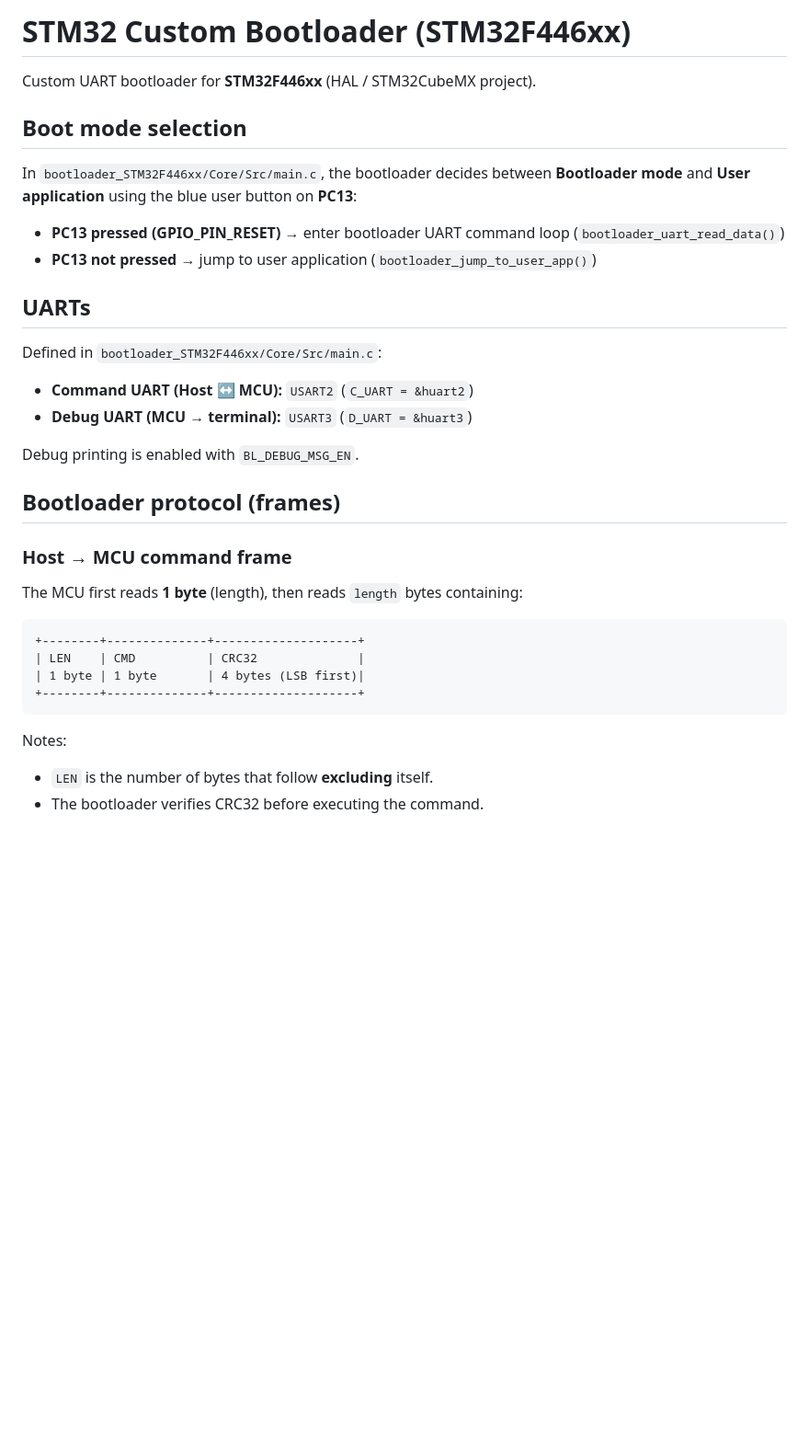
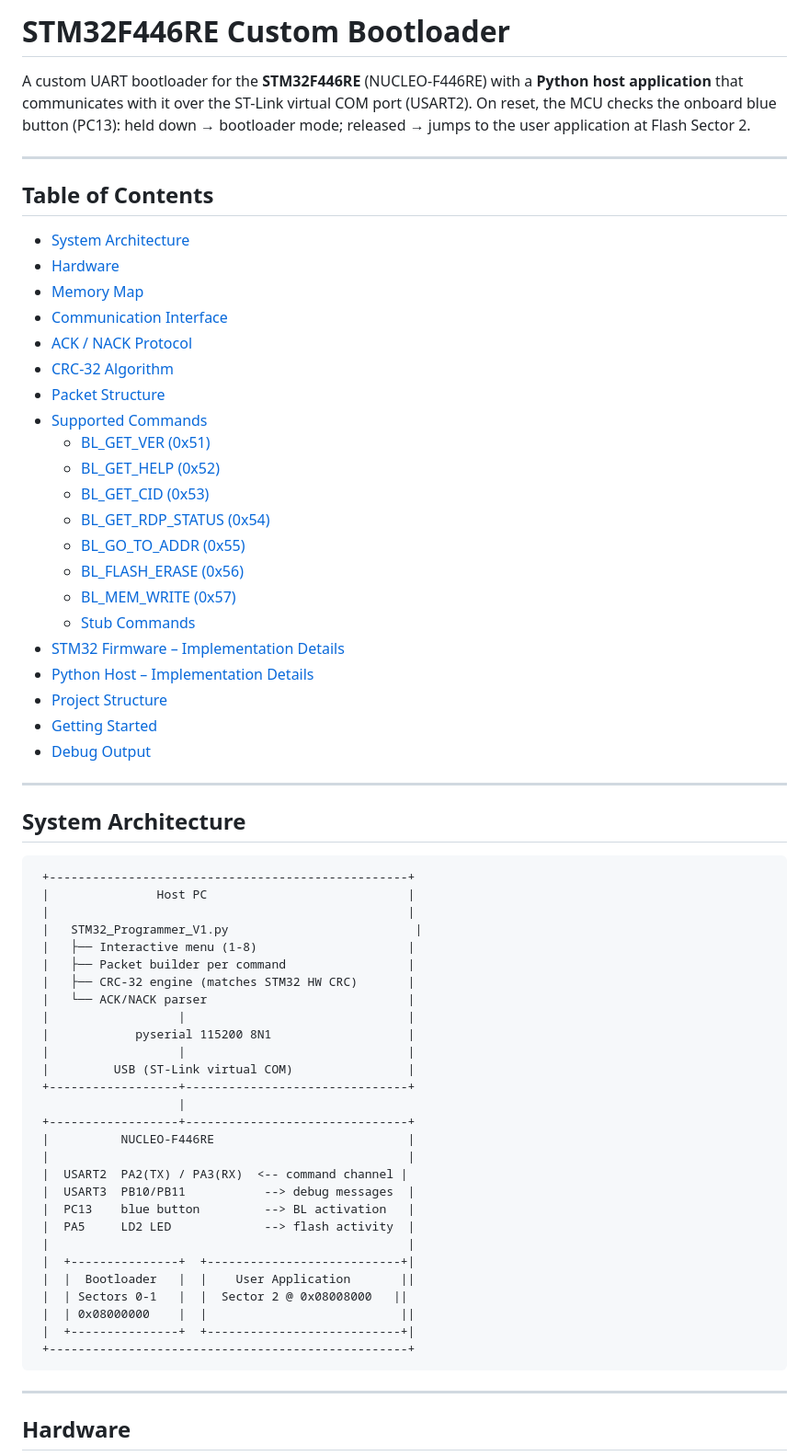
Before and after one commit to AhmedAmineSebti/Stm32-Custom-Bootloader, a Markdown page: README.md, the part around one of its changes. Shown at 92% size. GitHub-like rendering; blank space fills up the shorter version.

````diff
--- a/README.md
+++ b/README.md
@@ -1,38 +1,69 @@
-# STM32 Custom Bootloader (STM32F446xx)
+# STM32F446RE Custom Bootloader
 
-Custom UART bootloader for **STM32F446xx** (HAL / STM32CubeMX project).
+A custom UART bootloader for the **STM32F446RE** (NUCLEO-F446RE) with a **Python host application** that communicates with it over the ST-Link virtual COM port (USART2). On reset, the MCU checks the onboard blue button (PC13): held down → bootloader mode; released → jumps to the user application at Flash Sector 2.
 
-## Boot mode selection
+---
 
-In `bootloader_STM32F446xx/Core/Src/main.c`, the bootloader decides between **Bootloader mode** and **User application** using the blue user button on **PC13**:
+## Table of Contents
 
-- **PC13 pressed (GPIO_PIN_RESET)** → enter bootloader UART command loop (`bootloader_uart_read_data()`)
-- **PC13 not pressed** → jump to user application (`bootloader_jump_to_user_app()`)
+- [System Architecture](#system-architecture)
+- [Hardware](#hardware)
+- [Memory Map](#memory-map)
+- [Communication Interface](#communication-interface)
+- [ACK / NACK Protocol](#ack--nack-protocol)
+- [CRC-32 Algorithm](#crc-32-algorithm)
+- [Packet Structure](#packet-structure)
+- [Supported Commands](#supported-commands)
+  - [BL\_GET\_VER (0x51)](#bl_get_ver-0x51)
+  - [BL\_GET\_HELP (0x52)](#bl_get_help-0x52)
+  - [BL\_GET\_CID (0x53)](#bl_get_cid-0x53)
+  - [BL\_GET\_RDP\_STATUS (0x54)](#bl_get_rdp_status-0x54)
+  - [BL\_GO\_TO\_ADDR (0x55)](#bl_go_to_addr-0x55)
+  - [BL\_FLASH\_ERASE (0x56)](#bl_flash_erase-0x56)
+  - [BL\_MEM\_WRITE (0x57)](#bl_mem_write-0x57)
+  - [Stub Commands](#stub-commands)
+- [STM32 Firmware – Implementation Details](#stm32-firmware--implementation-details)
+- [Python Host – Implementation Details](#python-host--implementation-details)
+- [Project Structure](#project-structure)
+- [Getting Started](#getting-started)
+- [Debug Output](#debug-output)
 
-## UARTs
+---
 
-Defined in `bootloader_STM32F446xx/Core/Src/main.c`:
-
-- **Command UART (Host ↔ MCU):** `USART2` (`C_UART = &huart2`)
-- **Debug UART (MCU → terminal):** `USART3` (`D_UART = &huart3`)
-
-Debug printing is enabled with `BL_DEBUG_MSG_EN`.
-
-## Bootloader protocol (frames)
-
-### Host → MCU command frame
-
-The MCU first reads **1 byte** (length), then reads `length` bytes containing:
+## System Architecture
 
 ```
-+--------+--------------+--------------------+
-| LEN    | CMD          | CRC32              |
-| 1 byte | 1 byte       | 4 bytes (LSB first)|
-+--------+--------------+--------------------+
+ +--------------------------------------------------+
+ |               Host PC                            |
+ |                                                  |
+ |   STM32_Programmer_V1.py                          |
+ |   ├── Interactive menu (1-8)                     |
+ |   ├── Packet builder per command                 |
+ |   ├── CRC-32 engine (matches STM32 HW CRC)       |
+ |   └── ACK/NACK parser                            |
+ |                  |                               |
+ |            pyserial 115200 8N1                   |
+ |                  |                               |
+ |         USB (ST-Link virtual COM)                |
+ +------------------+-------------------------------+
+                    |
+ +------------------+-------------------------------+
+ |          NUCLEO-F446RE                           |
+ |                                                  |
+ |  USART2  PA2(TX) / PA3(RX)  <-- command channel |
+ |  USART3  PB10/PB11           --> debug messages  |
+ |  PC13    blue button         --> BL activation   |
+ |  PA5     LD2 LED             --> flash activity  |
+ |                                                  |
+ |  +---------------+  +---------------------------+|
+ |  |  Bootloader   |  |    User Application       ||
+ |  | Sectors 0-1   |  |  Sector 2 @ 0x08008000   ||
+ |  | 0x08000000    |  |                           ||
+ |  +---------------+  +---------------------------+|
+ +--------------------------------------------------+
 ```
 
-Notes:
+---
 
-- `LEN` is the number of bytes that follow **excluding** itself.
-- The bootloader verifies CRC32 before executing the command.
+## Hardware
 
````
Also changed, not shown: other parts of README.md (+182 -41 lines).
